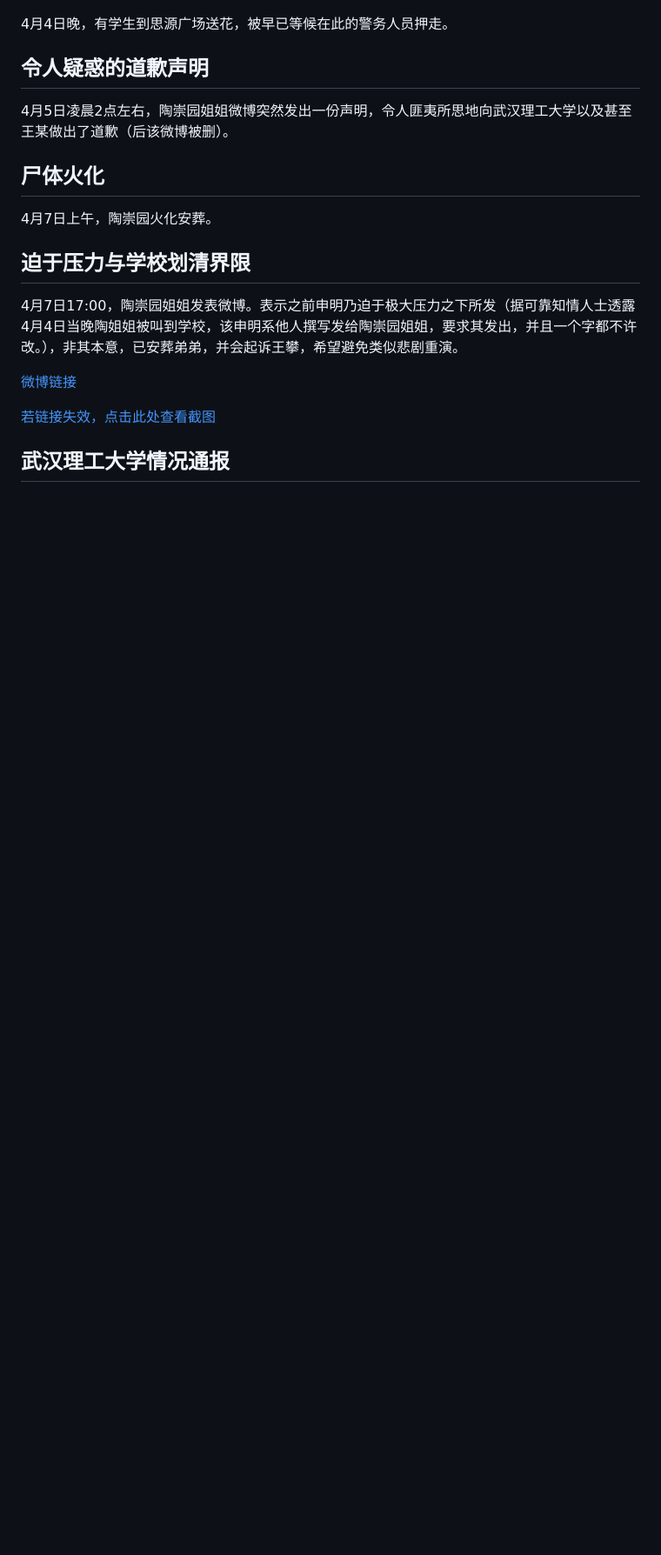
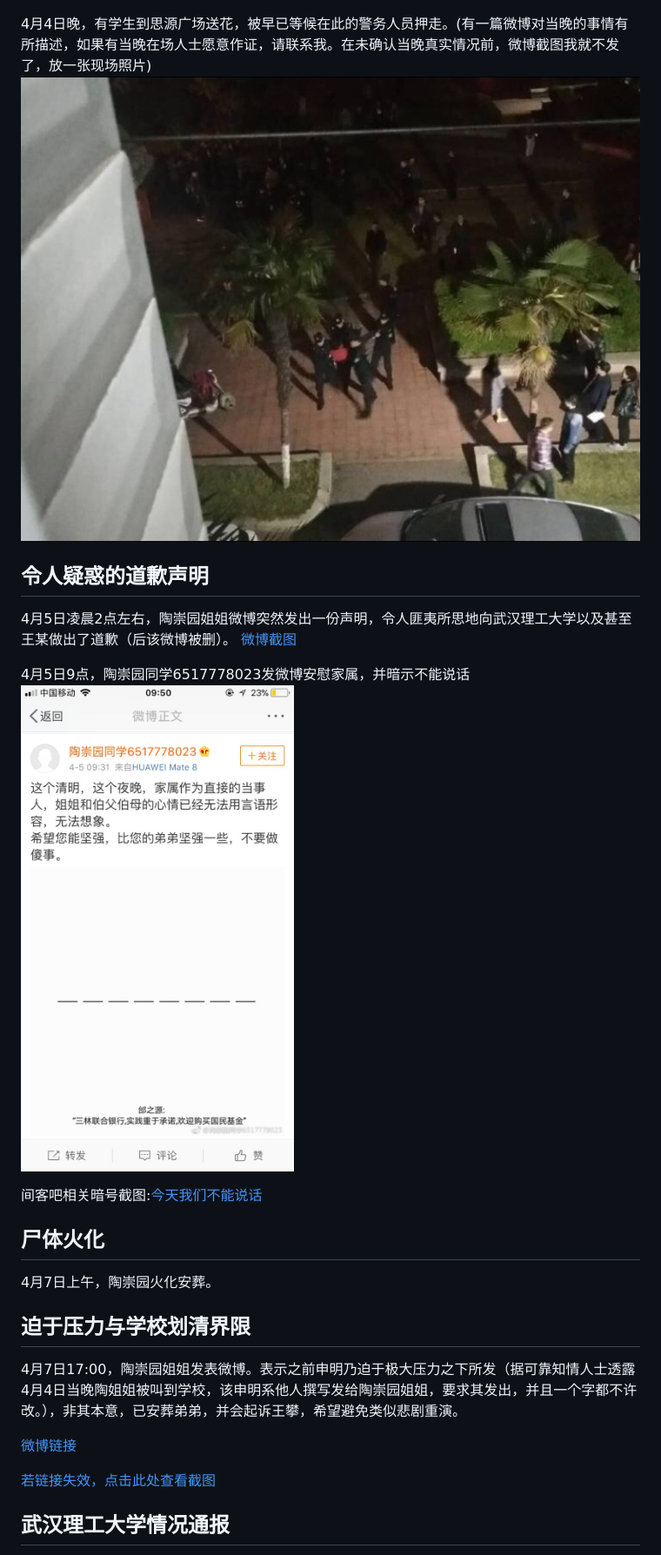
Before and after one commit to lonufate/ArchivesOfTaoChongyuan, a Markdown page: 1.事件跟踪/事件时间线.md, the part around the change printed below. Shown: that part at 87% size. Rendered like a GitHub page; pictures changed too: 1.事件跟踪/img/不能说话微博.jpg (added), 1.事件跟踪/img/红衣男子被带走.jpg (added); blank space fills up the shorter version.

```diff
--- a/1.事件跟踪/事件时间线.md
+++ b/1.事件跟踪/事件时间线.md
@@ -54,10 +72,17 @@
 
 ![悼念陶崇园](img/悼念陶崇园.jpg)
 
-4月4日晚，有学生到思源广场送花，被早已等候在此的警务人员押走。
+4月4日晚，有学生到思源广场送花，被早已等候在此的警务人员押走。(有一篇微博对当晚的事情有所描述，如果有当晚在场人士愿意作证，请联系我。在未确认当晚真实情况前，微博截图我就不发了，放一张现场照片)
+![红衣男子被带走](img/红衣男子被带走.jpg)
 
 ## 令人疑惑的道歉声明
 4月5日凌晨2点左右，陶崇园姐姐微博突然发出一份声明，令人匪夷所思地向武汉理工大学以及甚至王某做出了道歉（后该微博被删）。
+[微博截图](img/陶姐声明.jpg)
+
+4月5日9点，陶崇园同学6517778023发微博安慰家属，并暗示不能说话
+![微博截图](img/不能说话微博.jpg)
+
+间客吧相关暗号截图:[今天我们不能说话](img/不能说话.jpg)
 
 ## 尸体火化
 4月7日上午，陶崇园火化安葬。
```
Also changed, not shown: other parts of 1.事件跟踪/事件时间线.md (+19 -1 lines), 1.事件跟踪/img/不能说话.jpg (added), 1.事件跟踪/img/镜片被打掉.jpg (added), 1.事件跟踪/img/陶姐声明.jpg (added), 4 other files.
